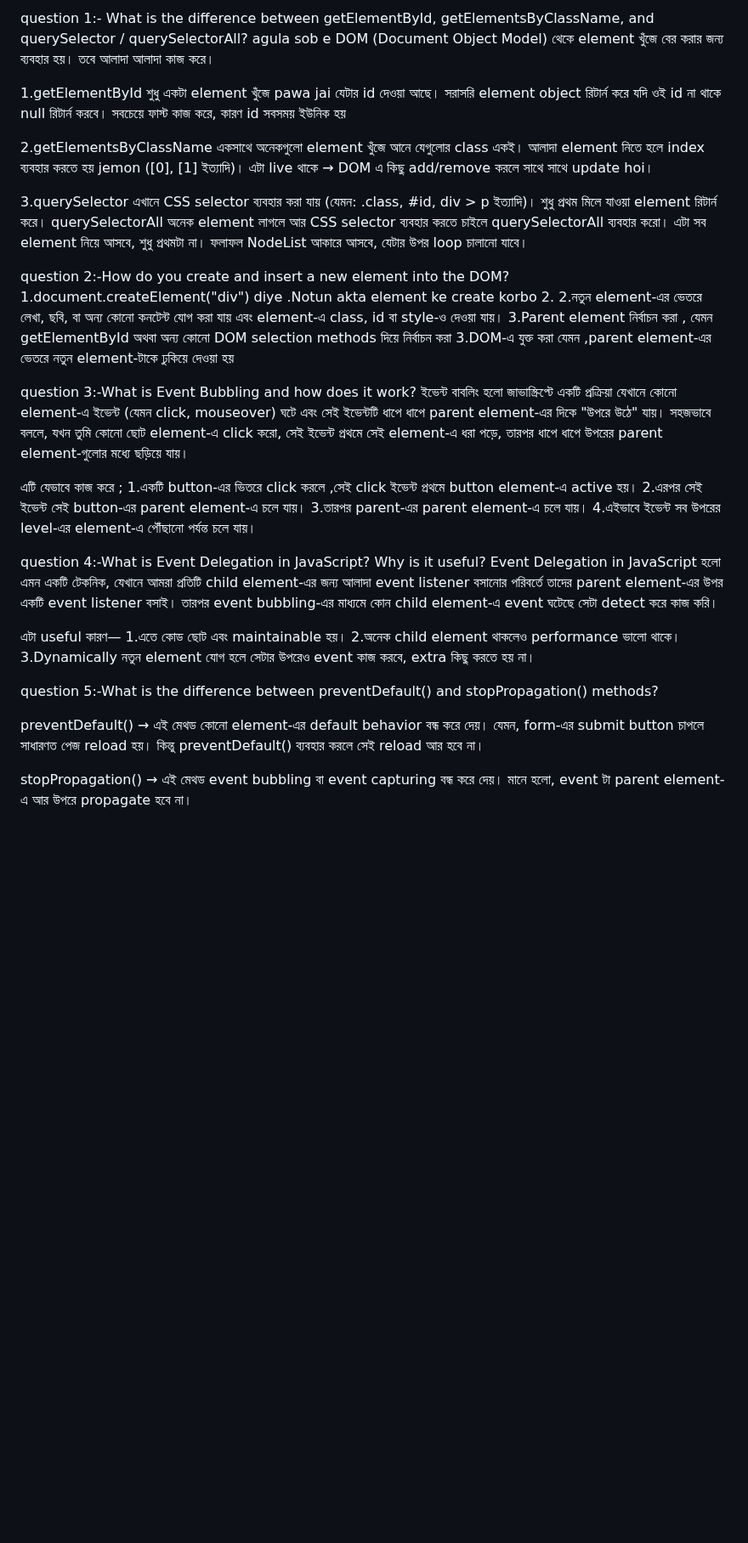
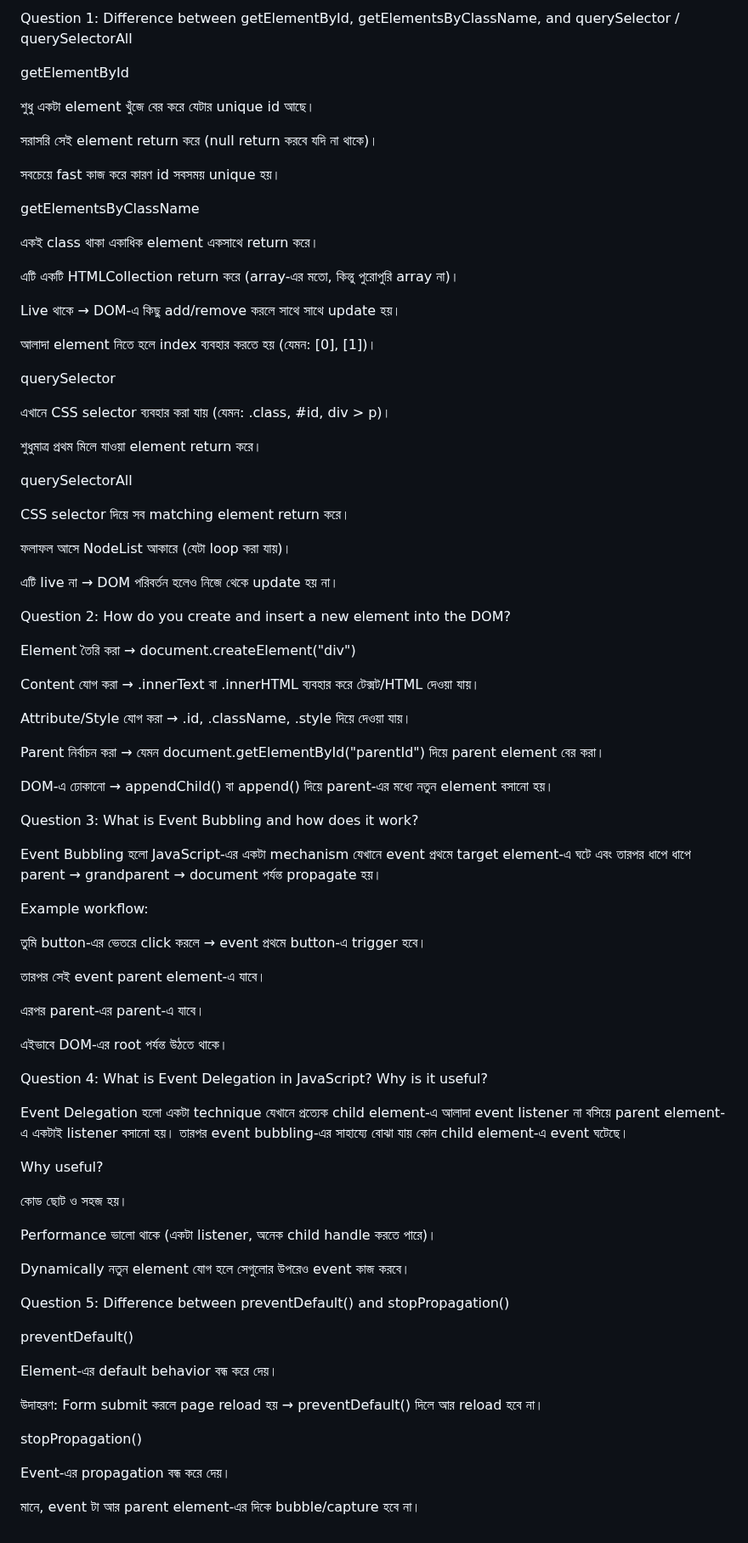
Before and after one commit to iam-AmirKhan/Assignment-5, a Markdown page: readme.md, the part around the change. Shown at 85% size. Rendered like a GitHub page; blank space fills up the shorter version.

Commit message:
finished

```diff
--- a/readme.md
+++ b/readme.md
@@ -1,35 +1,99 @@
-question 1:- What is the difference between getElementById, getElementsByClassName, and querySelector / querySelectorAll? agula sob e DOM (Document Object Model) থেকে element খুঁজে বের করার জন্য ব্যবহার হয়। তবে আলাদা আলাদা কাজ করে।
+ Question 1: Difference between getElementById, getElementsByClassName, and querySelector / querySelectorAll
+
+getElementById
 
 
- 1.getElementById শুধু একটা element খুঁজে pawa jai যেটার id দেওয়া আছে। সরাসরি element object রিটার্ন করে যদি ওই id না থাকে null রিটার্ন করবে। সবচেয়ে ফাস্ট কাজ করে, কারণ id সবসময় ইউনিক হয়
+শুধু একটা element খুঁজে বের করে যেটার unique id আছে।
 
-2.getElementsByClassName একসাথে অনেকগুলো element খুঁজে আনে যেগুলোর class একই। আলাদা element নিতে হলে index ব্যবহার করতে হয় jemon ([0], [1] ইত্যাদি)। এটা live থাকে → DOM এ কিছু add/remove করলে সাথে সাথে update hoi।
+সরাসরি সেই element return করে (null return করবে যদি না থাকে)।
 
-3.querySelector এখানে CSS selector ব্যবহার করা যায় (যেমন: .class, #id, div > p ইত্যাদি)। শুধু প্রথম মিলে যাওয়া element রিটার্ন করে।
-querySelectorAll অনেক element লাগলে আর CSS selector ব্যবহার করতে চাইলে querySelectorAll ব্যবহার করো।
-এটা সব element নিয়ে আসবে, শুধু প্রথমটা না। ফলাফল NodeList আকারে আসবে, যেটার উপর loop চালানো যাবে।
+সবচেয়ে fast কাজ করে কারণ id সবসময় unique হয়।
 
+getElementsByClassName
 
+একই class থাকা একাধিক element একসাথে return করে।
 
-question 2:-How do you create and insert a new element into the DOM? 1.document.createElement("div") diye .Notun akta element ke create korbo 2. 2.নতুন element-এর ভেতরে লেখা, ছবি, বা অন্য কোনো কনটেন্ট যোগ করা যায় এবং element-এ class, id বা style-ও দেওয়া যায়। 3.Parent element নির্বাচন করা , যেমন getElementById অথবা অন্য কোনো DOM selection methods দিয়ে নির্বাচন করা 3.DOM-এ যুক্ত করা যেমন ,parent element-এর ভেতরে নতুন element-টাকে ঢুকিয়ে দেওয়া হয়
+এটি একটি HTMLCollection return করে (array-এর মতো, কিন্তু পুরোপুরি array না)।
 
+Live থাকে → DOM-এ কিছু add/remove করলে সাথে সাথে update হয়।
 
+আলাদা element নিতে হলে index ব্যবহার করতে হয় (যেমন: [0], [1])।
 
-question 3:-What is Event Bubbling and how does it work? ইভেন্ট বাবলিং হলো জাভাস্ক্রিপ্টে একটি প্রক্রিয়া যেখানে কোনো element-এ ইভেন্ট (যেমন click, mouseover) ঘটে এবং সেই ইভেন্টটি ধাপে ধাপে parent element-এর দিকে "উপরে উঠে" যায়। সহজভাবে বললে, যখন তুমি কোনো ছোট element-এ click করো, সেই ইভেন্ট প্রথমে সেই element-এ ধরা পড়ে, তারপর ধাপে ধাপে উপরের parent element-গুলোর মধ্যে ছড়িয়ে যায়।
+querySelector
 
-এটি যেভাবে কাজ করে ; 1.একটি button-এর ভিতরে click করলে ,সেই click ইভেন্ট প্রথমে button element-এ active হয়। 2.এরপর সেই ইভেন্ট সেই button-এর parent element-এ চলে যায়। 3.তারপর parent-এর parent element-এ চলে যায়। 4.এইভাবে ইভেন্ট সব উপরের level-এর element-এ পৌঁছানো পর্যন্ত চলে যায়।
+এখানে CSS selector ব্যবহার করা যায় (যেমন: .class, #id, div > p)।
 
+শুধুমাত্র প্রথম মিলে যাওয়া element return করে।
 
+querySelectorAll
 
-question 4:-What is Event Delegation in JavaScript? Why is it useful? Event Delegation in JavaScript হলো এমন একটি টেকনিক, যেখানে আমরা প্রতিটি child element-এর জন্য আলাদা event listener বসানোর পরিবর্তে তাদের parent element-এর উপর একটি event listener বসাই। তারপর event bubbling-এর মাধ্যমে কোন child element-এ event ঘটেছে সেটা detect করে কাজ করি।
+CSS selector দিয়ে সব matching element return করে।
 
-এটা useful কারণ— 1.এতে কোড ছোট এবং maintainable হয়। 2.অনেক child element থাকলেও performance ভালো থাকে। 3.Dynamically নতুন element যোগ হলে সেটার উপরেও event কাজ করবে, extra কিছু করতে হয় না।
+ফলাফল আসে NodeList আকারে (যেটা loop করা যায়)।
+
+এটি live না → DOM পরিবর্তন হলেও নিজে থেকে update হয় না।
 
 
 
 
-question 5:-What is the difference between preventDefault() and stopPropagation() methods?
+ Question 2: How do you create and insert a new element into the DOM?
 
-preventDefault() → এই মেথড কোনো element-এর default behavior বন্ধ করে দেয়। যেমন, form-এর submit button চাপলে সাধারণত পেজ reload হয়। কিন্তু preventDefault() ব্যবহার করলে সেই reload আর হবে না।
+Element তৈরি করা → document.createElement("div")
 
-stopPropagation() → এই মেথড event bubbling বা event capturing বন্ধ করে দেয়। মানে হলো, event টা parent element-এ আর উপরে propagate হবে না।
+Content যোগ করা → .innerText বা .innerHTML ব্যবহার করে টেক্সট/HTML দেওয়া যায়।
+
+Attribute/Style যোগ করা → .id, .className, .style দিয়ে দেওয়া যায়।
+
+Parent নির্বাচন করা → যেমন document.getElementById("parentId") দিয়ে parent element বের করা।
+
+DOM-এ ঢোকানো → appendChild() বা append() দিয়ে parent-এর মধ্যে নতুন element বসানো হয়।
+
+
+
+
+ Question 3: What is Event Bubbling and how does it work?
+
+Event Bubbling হলো JavaScript-এর একটা mechanism যেখানে event প্রথমে target element-এ ঘটে এবং তারপর ধাপে ধাপে parent → grandparent → document পর্যন্ত propagate হয়।
+
+Example workflow:
+
+তুমি button-এর ভেতরে click করলে → event প্রথমে button-এ trigger হবে।
+
+তারপর সেই event parent element-এ যাবে।
+
+এরপর parent-এর parent-এ যাবে।
+
+এইভাবে DOM-এর root পর্যন্ত উঠতে থাকে।
+
+
+
+
+Question 4: What is Event Delegation in JavaScript? Why is it useful?
+
+Event Delegation হলো একটা technique যেখানে প্রত্যেক child element-এ আলাদা event listener না বসিয়ে parent element-এ একটাই listener বসানো হয়। তারপর event bubbling-এর সাহায্যে বোঝা যায় কোন child element-এ event ঘটেছে।
+
+Why useful?
+
+কোড ছোট ও সহজ হয়।
+
+Performance ভালো থাকে (একটা listener, অনেক child handle করতে পারে)।
+
+Dynamically নতুন element যোগ হলে সেগুলোর উপরেও event কাজ করবে।
+
+
+
+
+
+ Question 5: Difference between preventDefault() and stopPropagation()
+
+preventDefault()
+
+Element-এর default behavior বন্ধ করে দেয়।
+
+উদাহরণ: Form submit করলে page reload হয় → preventDefault() দিলে আর reload হবে না।
+
+stopPropagation()
+
+Event-এর propagation বন্ধ করে দেয়।
+
+মানে, event টা আর parent element-এর দিকে bubble/capture হবে না।
```
